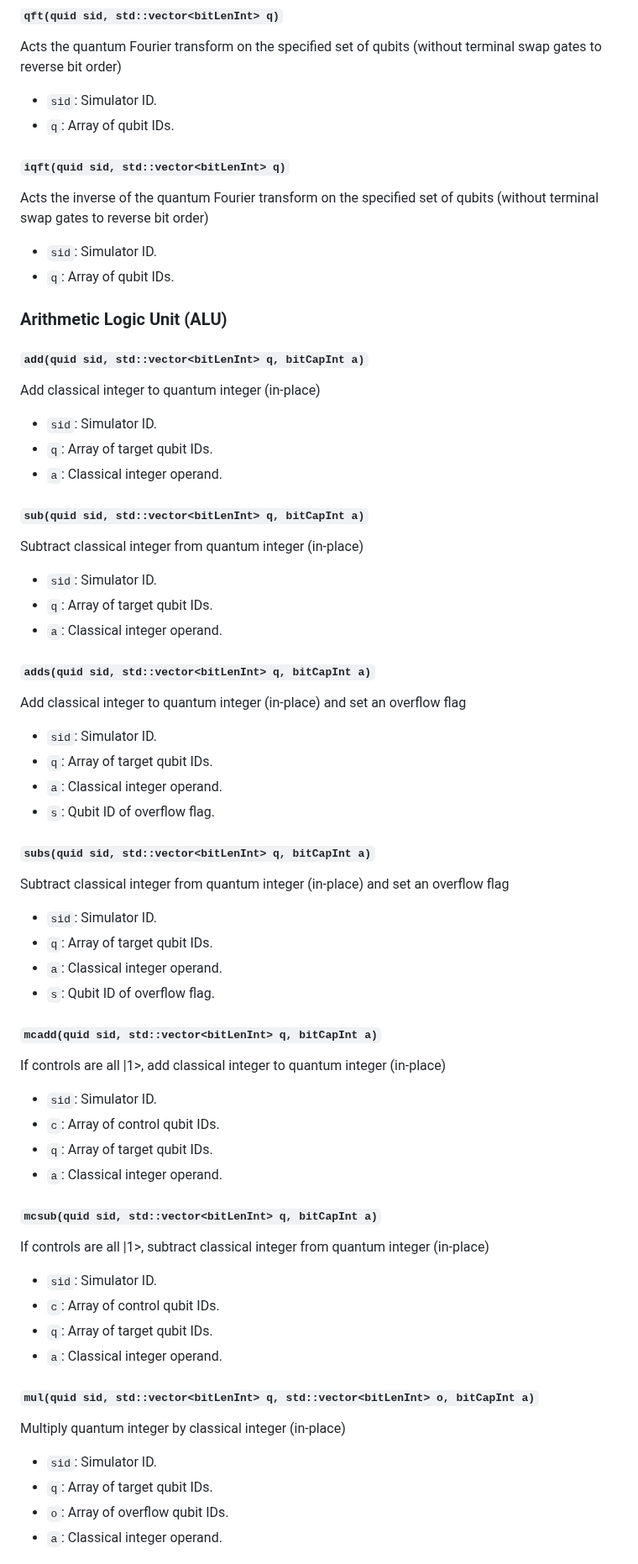
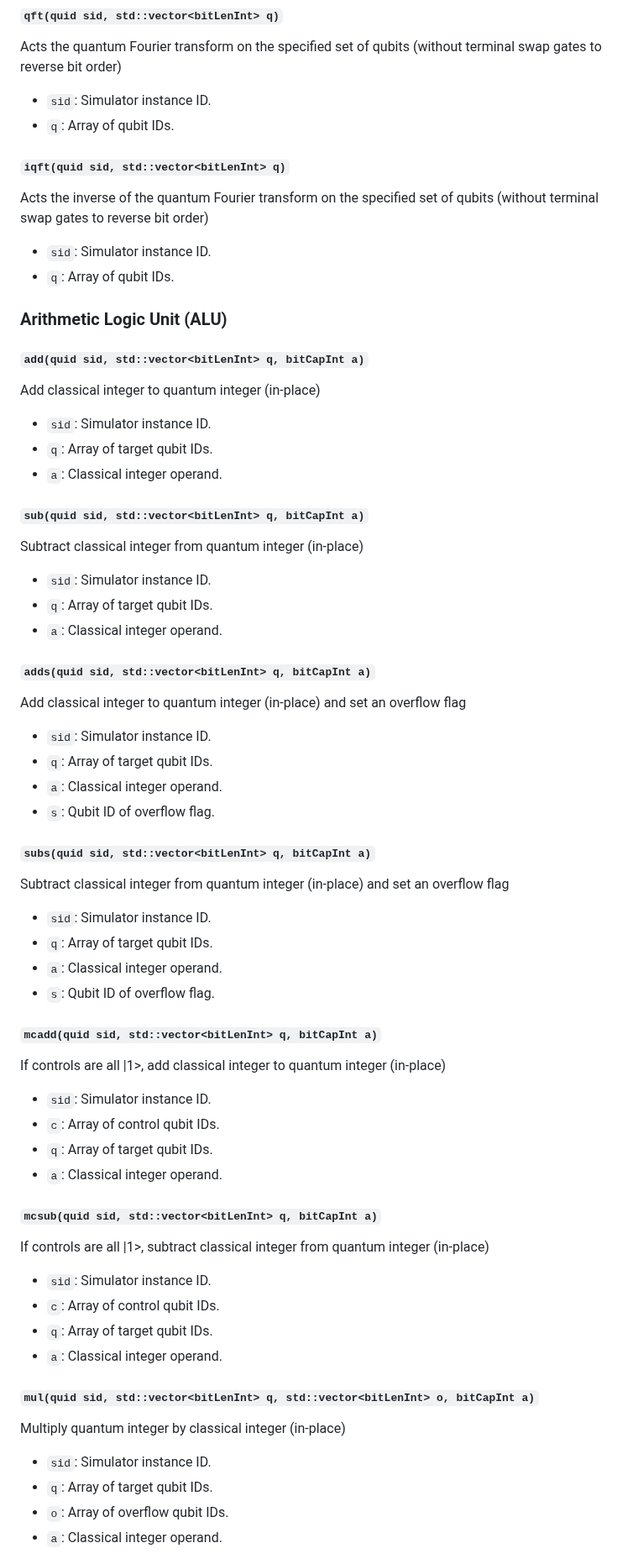
Before and after one commit to vm6502q/qrack.net, a Markdown page: api/README.md, the part around one of its changes. Shown at 84% size. Rendered like a GitHub page.

```diff
--- a/api/README.md
+++ b/api/README.md
@@ -444,7 +509,7 @@ These are the gates:
 
 Acts the quantum Fourier transform on the specified set of qubits (without terminal swap gates to reverse bit order)
 
-- `sid`: Simulator ID.
+- `sid`: Simulator instance ID.
 - `q`: Array of qubit IDs.
 
 
@@ -452,7 +517,7 @@ Acts the quantum Fourier transform on the specified set of qubits (without termi
 
 Acts the inverse of the quantum Fourier transform on the specified set of qubits (without terminal swap gates to reverse bit order)
 
-- `sid`: Simulator ID.
+- `sid`: Simulator instance ID.
 - `q`: Array of qubit IDs.
 
 ### Arithmetic Logic Unit (ALU)
@@ -461,7 +526,7 @@ Acts the inverse of the quantum Fourier transform on the specified set of qubits
 
 Add classical integer to quantum integer (in-place)
 
-- `sid`: Simulator ID.
+- `sid`: Simulator instance ID.
 - `q`: Array of target qubit IDs.
 - `a`: Classical integer operand.
 
@@ -470,7 +535,7 @@ Add classical integer to quantum integer (in-place)
 
 Subtract classical integer from quantum integer (in-place)
 
-- `sid`: Simulator ID.
+- `sid`: Simulator instance ID.
 - `q`: Array of target qubit IDs.
 - `a`: Classical integer operand.
 
@@ -479,7 +544,7 @@ Subtract classical integer from quantum integer (in-place)
 
 Add classical integer to quantum integer (in-place) and set an overflow flag
 
-- `sid`: Simulator ID.
+- `sid`: Simulator instance ID.
 - `q`: Array of target qubit IDs.
 - `a`: Classical integer operand.
 - `s`: Qubit ID of overflow flag.
@@ -489,7 +554,7 @@ Add classical integer to quantum integer (in-place) and set an overflow flag
 
 Subtract classical integer from quantum integer (in-place) and set an overflow flag
 
-- `sid`: Simulator ID.
+- `sid`: Simulator instance ID.
 - `q`: Array of target qubit IDs.
 - `a`: Classical integer operand.
 - `s`: Qubit ID of overflow flag.
@@ -499,7 +564,7 @@ Subtract classical integer from quantum integer (in-place) and set an overflow f
 
 If controls are all |1>, add classical integer to quantum integer (in-place)
 
-- `sid`: Simulator ID.
+- `sid`: Simulator instance ID.
 - `c`: Array of control qubit IDs.
 - `q`: Array of target qubit IDs.
 - `a`: Classical integer operand.
@@ -509,7 +574,7 @@ If controls are all |1>, add classical integer to quantum integer (in-place)
 
 If controls are all |1>, subtract classical integer from quantum integer (in-place)
 
-- `sid`: Simulator ID.
+- `sid`: Simulator instance ID.
 - `c`: Array of control qubit IDs.
 - `q`: Array of target qubit IDs.
 - `a`: Classical integer operand.
@@ -519,7 +584,7 @@ If controls are all |1>, subtract classical integer from quantum integer (in-pla
 
 Multiply quantum integer by classical integer (in-place)
 
-- `sid`: Simulator ID.
+- `sid`: Simulator instance ID.
 - `q`: Array of target qubit IDs.
 - `o`: Array of overflow qubit IDs.
 - `a`: Classical integer operand.
```
Also changed, not shown: other parts of api/README.md (+107 -42 lines).
